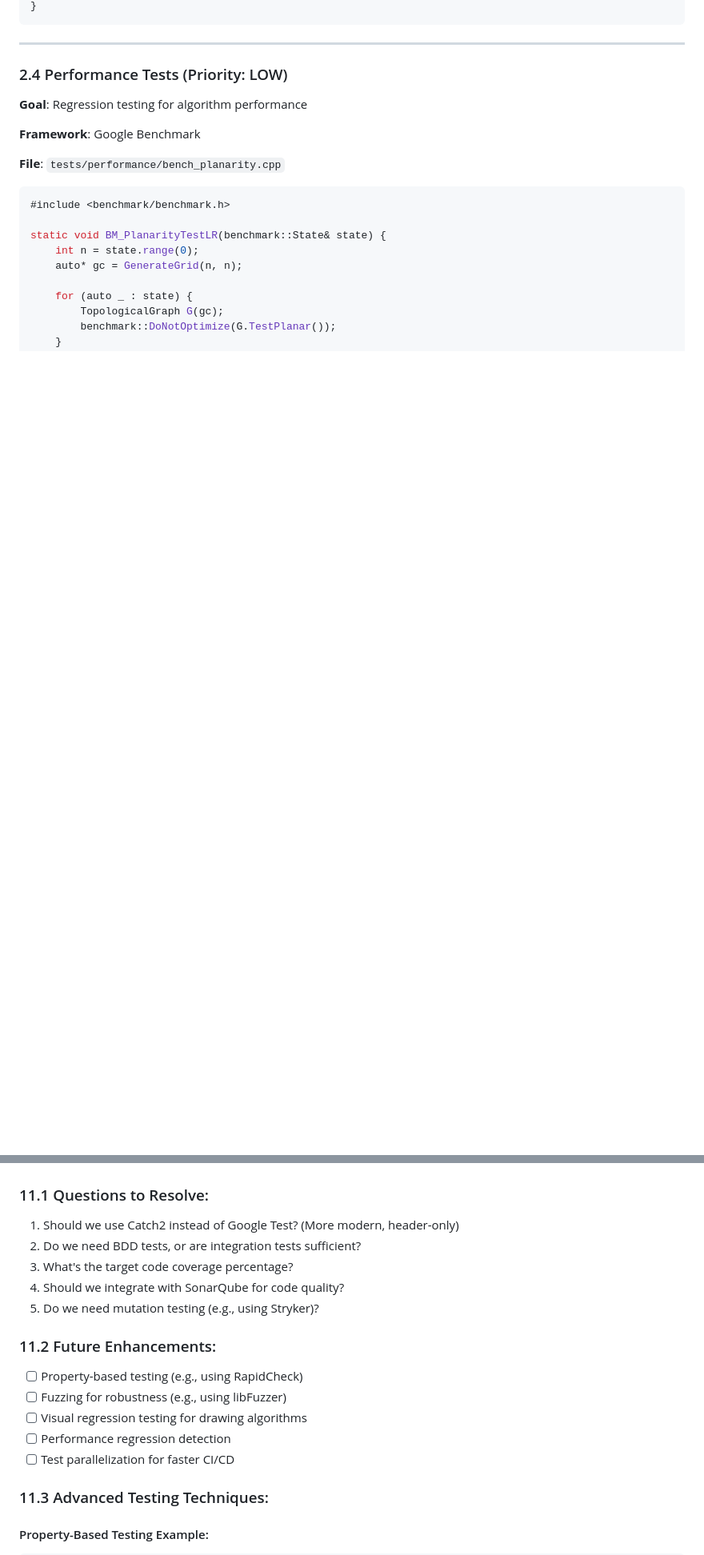
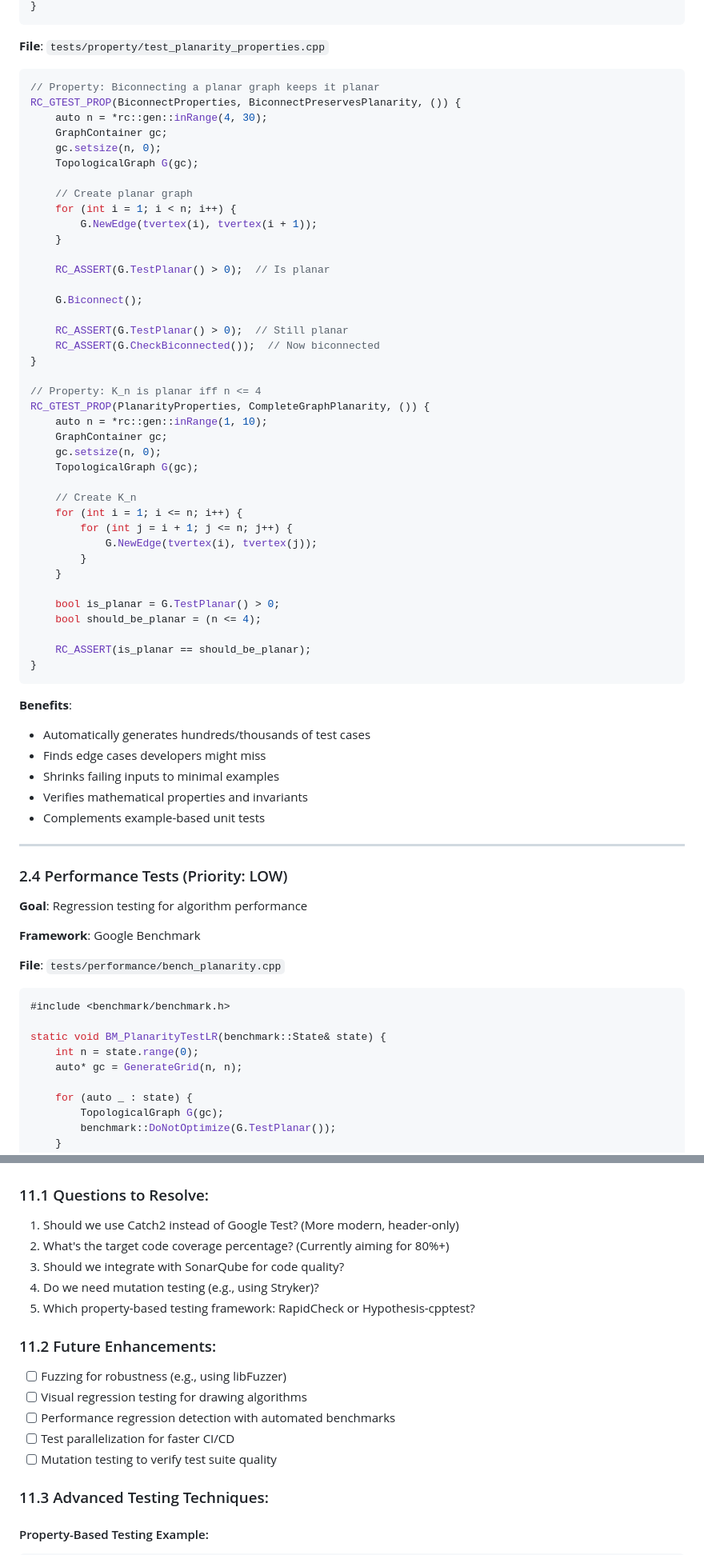
Before and after one commit to arne-cl/Pigale, a Markdown page: TEST_SUITE_PLAN.md, 2 parts joined by grey strips. Shown at 80% size. GitHub-like rendering; blank space fills up the shorter version.

````diff
--- a/TEST_SUITE_PLAN.md
+++ b/TEST_SUITE_PLAN.md
@@ -527,5 +556,56 @@ THEN("^the result should be \"(planar|non-planar)\"$") {
 }
 ```
+
+**File**: `tests/property/test_planarity_properties.cpp`
+
+```cpp
+// Property: Biconnecting a planar graph keeps it planar
+RC_GTEST_PROP(BiconnectProperties, BiconnectPreservesPlanarity, ()) {
+    auto n = *rc::gen::inRange(4, 30);
+    GraphContainer gc;
+    gc.setsize(n, 0);
+    TopologicalGraph G(gc);
+
+    // Create planar graph
+    for (int i = 1; i < n; i++) {
+        G.NewEdge(tvertex(i), tvertex(i + 1));
+    }
+
+    RC_ASSERT(G.TestPlanar() > 0);  // Is planar
+
+    G.Biconnect();
+
+    RC_ASSERT(G.TestPlanar() > 0);  // Still planar
+    RC_ASSERT(G.CheckBiconnected());  // Now biconnected
+}
+
+// Property: K_n is planar iff n <= 4
+RC_GTEST_PROP(PlanarityProperties, CompleteGraphPlanarity, ()) {
+    auto n = *rc::gen::inRange(1, 10);
+    GraphContainer gc;
+    gc.setsize(n, 0);
+    TopologicalGraph G(gc);
+
+    // Create K_n
+    for (int i = 1; i <= n; i++) {
+        for (int j = i + 1; j <= n; j++) {
+            G.NewEdge(tvertex(i), tvertex(j));
+        }
+    }
+
+    bool is_planar = G.TestPlanar() > 0;
+    bool should_be_planar = (n <= 4);
+
+    RC_ASSERT(is_planar == should_be_planar);
+}
+```
+
+**Benefits**:
+- Automatically generates hundreds/thousands of test cases
+- Finds edge cases developers might miss
+- Shrinks failing inputs to minimal examples
+- Verifies mathematical properties and invariants
+- Complements example-based unit tests
 
 ---
 
@@ -1067,17 +1148,17 @@ When bugs are found:
 
 ### 11.1 Questions to Resolve:
 1. Should we use Catch2 instead of Google Test? (More modern, header-only)
-2. Do we need BDD tests, or are integration tests sufficient?
-3. What's the target code coverage percentage?
-4. Should we integrate with SonarQube for code quality?
-5. Do we need mutation testing (e.g., using Stryker)?
+2. What's the target code coverage percentage? (Currently aiming for 80%+)
+3. Should we integrate with SonarQube for code quality?
+4. Do we need mutation testing (e.g., using Stryker)?
+5. Which property-based testing framework: RapidCheck or Hypothesis-cpptest?
 
 ### 11.2 Future Enhancements:
-- [ ] Property-based testing (e.g., using RapidCheck)
 - [ ] Fuzzing for robustness (e.g., using libFuzzer)
 - [ ] Visual regression testing for drawing algorithms
-- [ ] Performance regression detection
+- [ ] Performance regression detection with automated benchmarks
 - [ ] Test parallelization for faster CI/CD
+- [ ] Mutation testing to verify test suite quality
 
 ### 11.3 Advanced Testing Techniques:
 
````
Also changed, not shown: other parts of TEST_SUITE_PLAN.md (+88 -58 lines).
